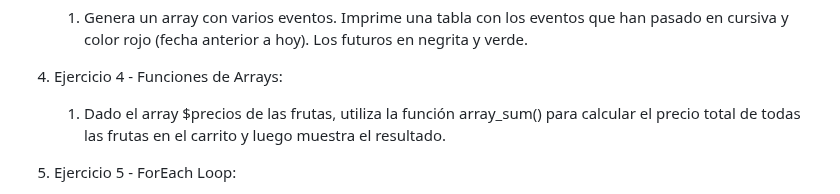
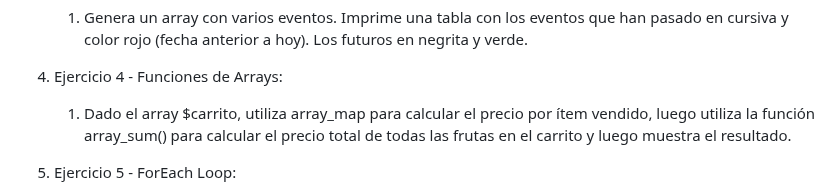
Before and after one commit to JorgeDuenasLerin/docencia-23-24, a Markdown page: dwes/02-integración-html/array.md, the part around the change. Drawn GitHub-style.

Commit message:
Mejorado el enuciado. Gracias David.

```diff
--- a/dwes/02-integración-html/array.md
+++ b/dwes/02-integración-html/array.md
@@ -112,7 +112,7 @@ En php hay funciones sobre arrays:
     1. Genera un array con varios eventos. Imprime una tabla con los eventos que han pasado en cursiva y color rojo (fecha anterior a hoy). Los futuros en negrita y verde.
 
 4. Ejercicio 4 - Funciones de Arrays:
-    1. Dado el array $precios de las frutas, utiliza la función array_sum() para calcular el precio total de todas las frutas en el carrito y luego muestra el resultado.
+    1. Dado el array $carrito, utiliza array_map para calcular el precio por ítem vendido, luego utiliza la función array_sum() para calcular el precio total de todas las frutas en el carrito y luego muestra el resultado.
 
 5. Ejercicio 5 - ForEach Loop:
     1. Añade un array cantidades en kilos. Calcula el precio anterior teniendo en cuenta la cantidad
```
